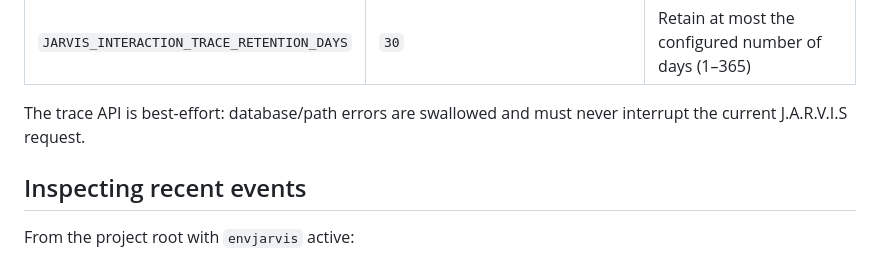
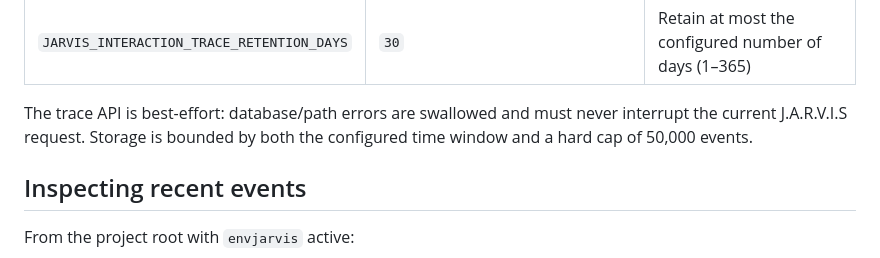
Before and after one commit to AbhiDevLab/J.A.R.V.I.S, a Markdown page: docs/interaction-tracing.md, the part around the change. GitHub-like rendering.

Commit message:
docs(observability): document hard retention cap

```diff
--- a/docs/interaction-tracing.md
+++ b/docs/interaction-tracing.md
@@ -39,7 +39,7 @@ Environment controls:
 | `JARVIS_INTERACTION_TRACE_DB` | `data/interaction_traces.sqlite3` | Override local database path |
 | `JARVIS_INTERACTION_TRACE_RETENTION_DAYS` | `30` | Retain at most the configured number of days (1–365) |
 
-The trace API is best-effort: database/path errors are swallowed and must never interrupt the current J.A.R.V.I.S request.
+The trace API is best-effort: database/path errors are swallowed and must never interrupt the current J.A.R.V.I.S request. Storage is bounded by both the configured time window and a hard cap of 50,000 events.
 
 ## Inspecting recent events
 
```
